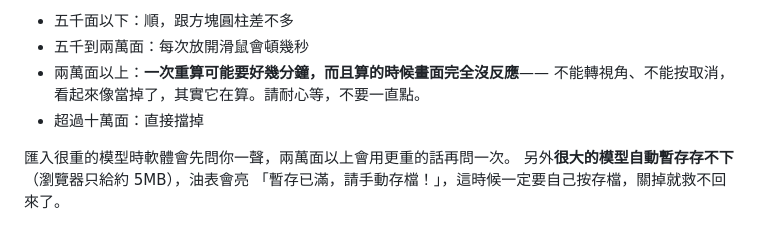
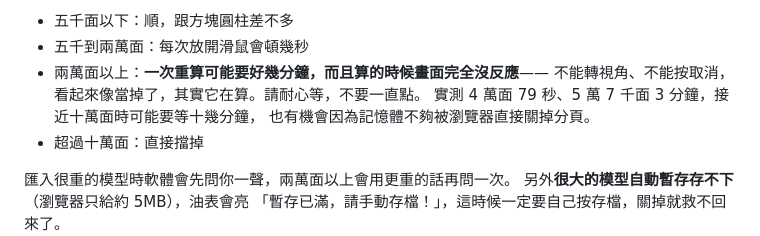
Before and after one commit to pondahai/csg-modeler, a Markdown page: README.md, the part around the change. GitHub-like rendering.

```diff
--- a/README.md
+++ b/README.md
@@ -101,6 +101,8 @@
 - 五千到兩萬面：每次放開滑鼠會頓幾秒
 - 兩萬面以上：**一次重算可能要好幾分鐘，而且算的時候畫面完全沒反應**——
   不能轉視角、不能按取消，看起來像當掉了，其實它在算。請耐心等，不要一直點。
+  實測 4 萬面 79 秒、5 萬 7 千面 3 分鐘，接近十萬面時可能要等十幾分鐘，
+  也有機會因為記憶體不夠被瀏覽器直接關掉分頁。
 - 超過十萬面：直接擋掉
 
 匯入很重的模型時軟體會先問你一聲，兩萬面以上會用更重的話再問一次。
```
Also changed, not shown: CLAUDE.md (+12 -6 lines).
